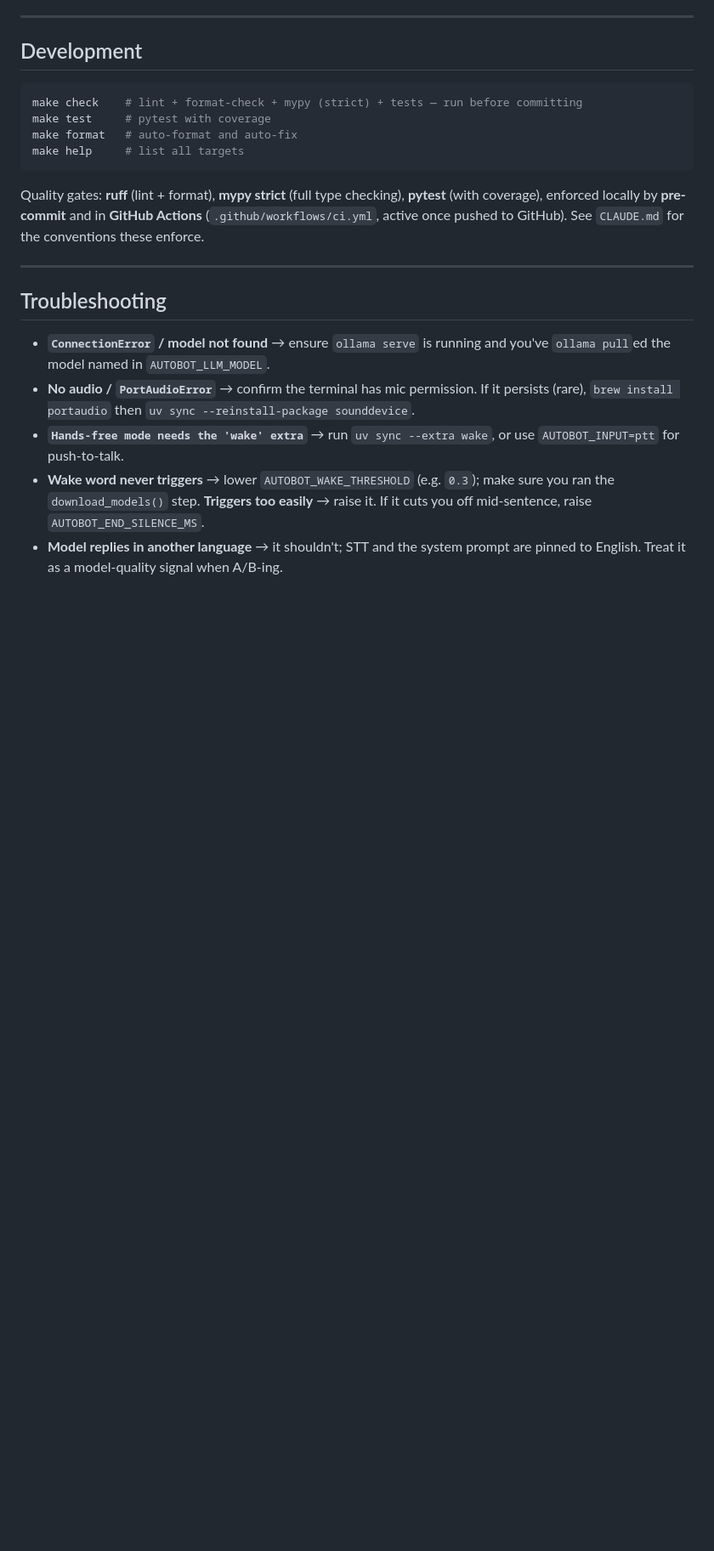
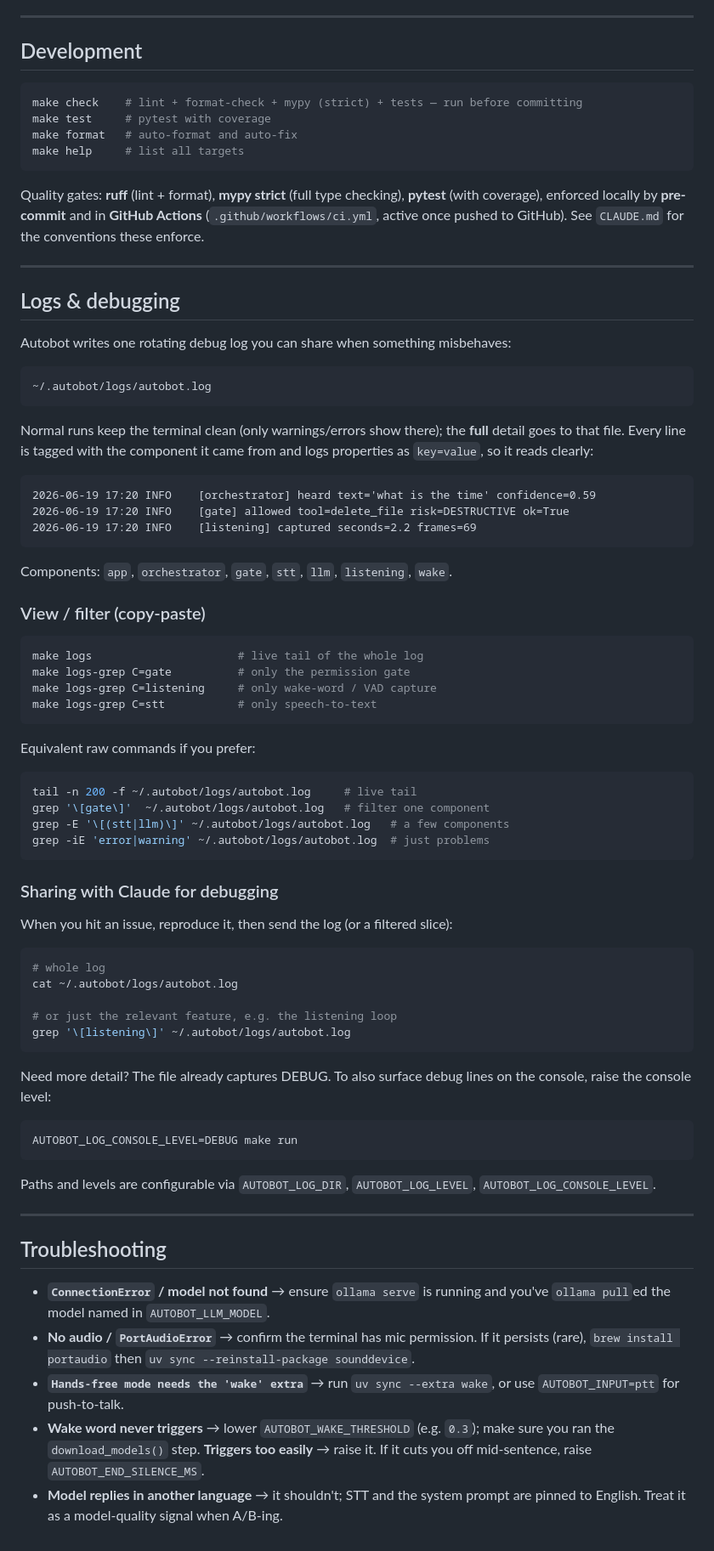
Before and after one commit to mdjakkariya/jacky, a Markdown page: README.md, the part around the change. Shown at 85% size. GitHub-like rendering; blank space fills up the shorter version.

Commit message:
docs: add 'Logs & debugging' section to README
Copy-paste commands to view/filter the log by component and to share a
slice with Claude when reporting an issue.

````diff
--- a/README.md
+++ b/README.md
@@ -121,6 +121,64 @@ Quality gates: **ruff** (lint + format), **mypy strict** (full type checking), *
 
 ---
 
+## Logs & debugging
+
+Autobot writes one rotating debug log you can share when something misbehaves:
+
+```
+~/.autobot/logs/autobot.log
+```
+
+Normal runs keep the terminal clean (only warnings/errors show there); the **full** detail goes to that file. Every line is tagged with the component it came from and logs properties as `key=value`, so it reads clearly:
+
+```
+2026-06-19 17:20 INFO    [orchestrator] heard text='what is the time' confidence=0.59
+2026-06-19 17:20 INFO    [gate] allowed tool=delete_file risk=DESTRUCTIVE ok=True
+2026-06-19 17:20 INFO    [listening] captured seconds=2.2 frames=69
+```
+
+Components: `app`, `orchestrator`, `gate`, `stt`, `llm`, `listening`, `wake`.
+
+### View / filter (copy-paste)
+
+```bash
+make logs                      # live tail of the whole log
+make logs-grep C=gate          # only the permission gate
+make logs-grep C=listening     # only wake-word / VAD capture
+make logs-grep C=stt           # only speech-to-text
+```
+
+Equivalent raw commands if you prefer:
+
+```bash
+tail -n 200 -f ~/.autobot/logs/autobot.log     # live tail
+grep '\[gate\]'  ~/.autobot/logs/autobot.log   # filter one component
+grep -E '\[(stt|llm)\]' ~/.autobot/logs/autobot.log   # a few components
+grep -iE 'error|warning' ~/.autobot/logs/autobot.log  # just problems
+```
+
+### Sharing with Claude for debugging
+
+When you hit an issue, reproduce it, then send the log (or a filtered slice):
+
+```bash
+# whole log
+cat ~/.autobot/logs/autobot.log
+
+# or just the relevant feature, e.g. the listening loop
+grep '\[listening\]' ~/.autobot/logs/autobot.log
+```
+
+Need more detail? The file already captures DEBUG. To also surface debug lines on the console, raise the console level:
+
+```bash
+AUTOBOT_LOG_CONSOLE_LEVEL=DEBUG make run
+```
+
+Paths and levels are configurable via `AUTOBOT_LOG_DIR`, `AUTOBOT_LOG_LEVEL`, `AUTOBOT_LOG_CONSOLE_LEVEL`.
+
+---
+
 ## Troubleshooting
 
 - **`ConnectionError` / model not found** → ensure `ollama serve` is running and you've `ollama pull`ed the model named in `AUTOBOT_LLM_MODEL`.
````
